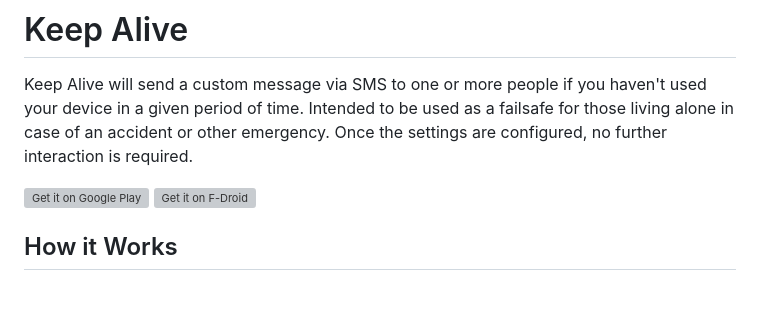
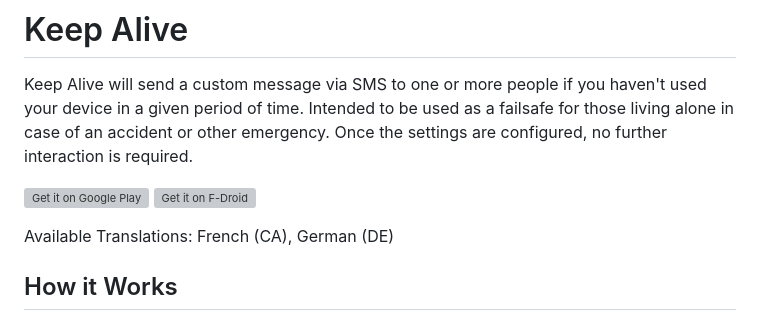
Before and after one commit to keepalivedev/KeepAlive, a Markdown page: README.md, the part around the change. Rendered like a GitHub page; blank space fills up the shorter version; grey boxes are pictures that could not be loaded.

Commit message:
add available translations

```diff
--- a/README.md
+++ b/README.md
@@ -9,6 +9,8 @@ height="80">](https://play.google.com/store/apps/details?id=io.keepalive.android
 [<img src="https://fdroid.gitlab.io/artwork/badge/get-it-on.png"
      alt="Get it on F-Droid"
      height="80">](https://f-droid.org/packages/io.keepalive.android/)
+
+Available Translations: French (CA), German (DE)
 
 ## How it Works
   Keep Alive uses your device's lock screen to detect activity.
```
